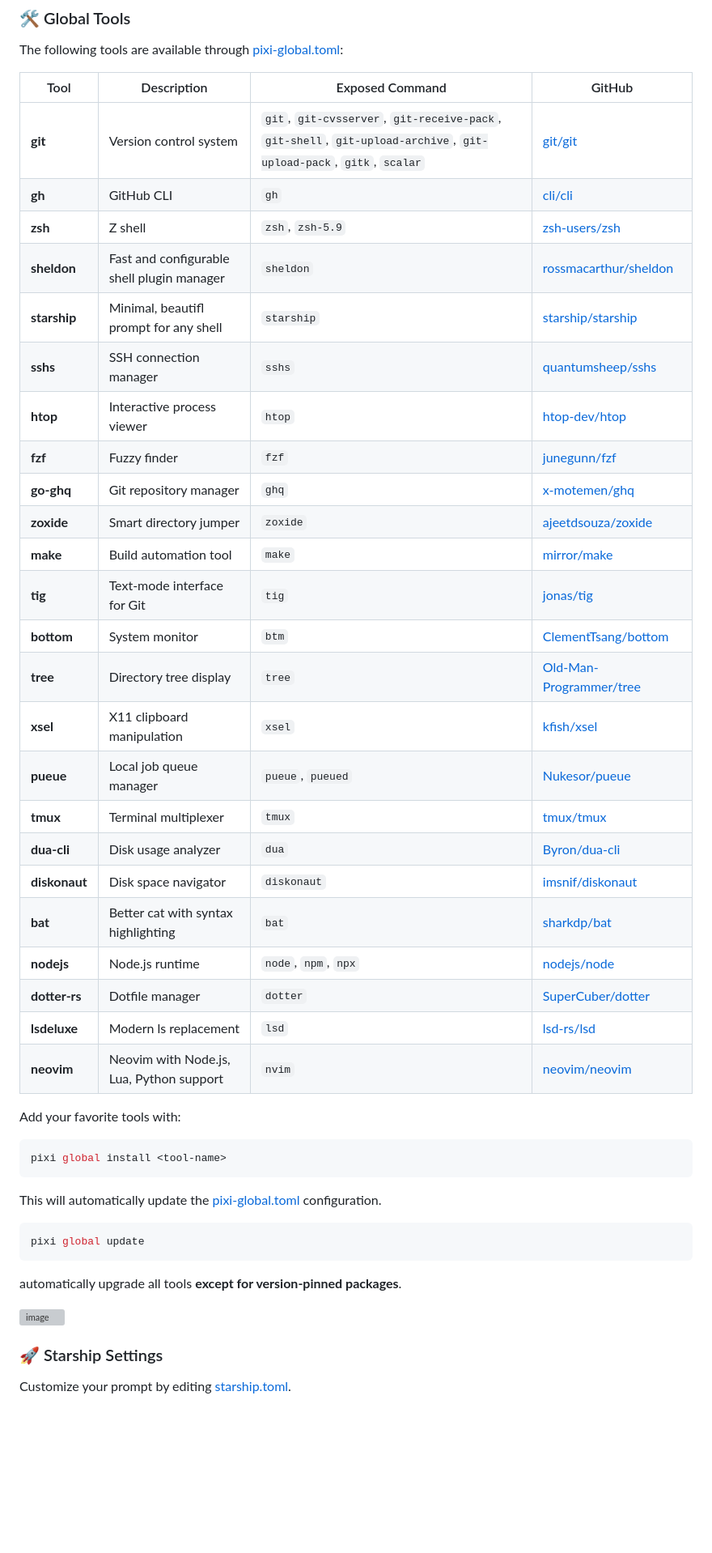
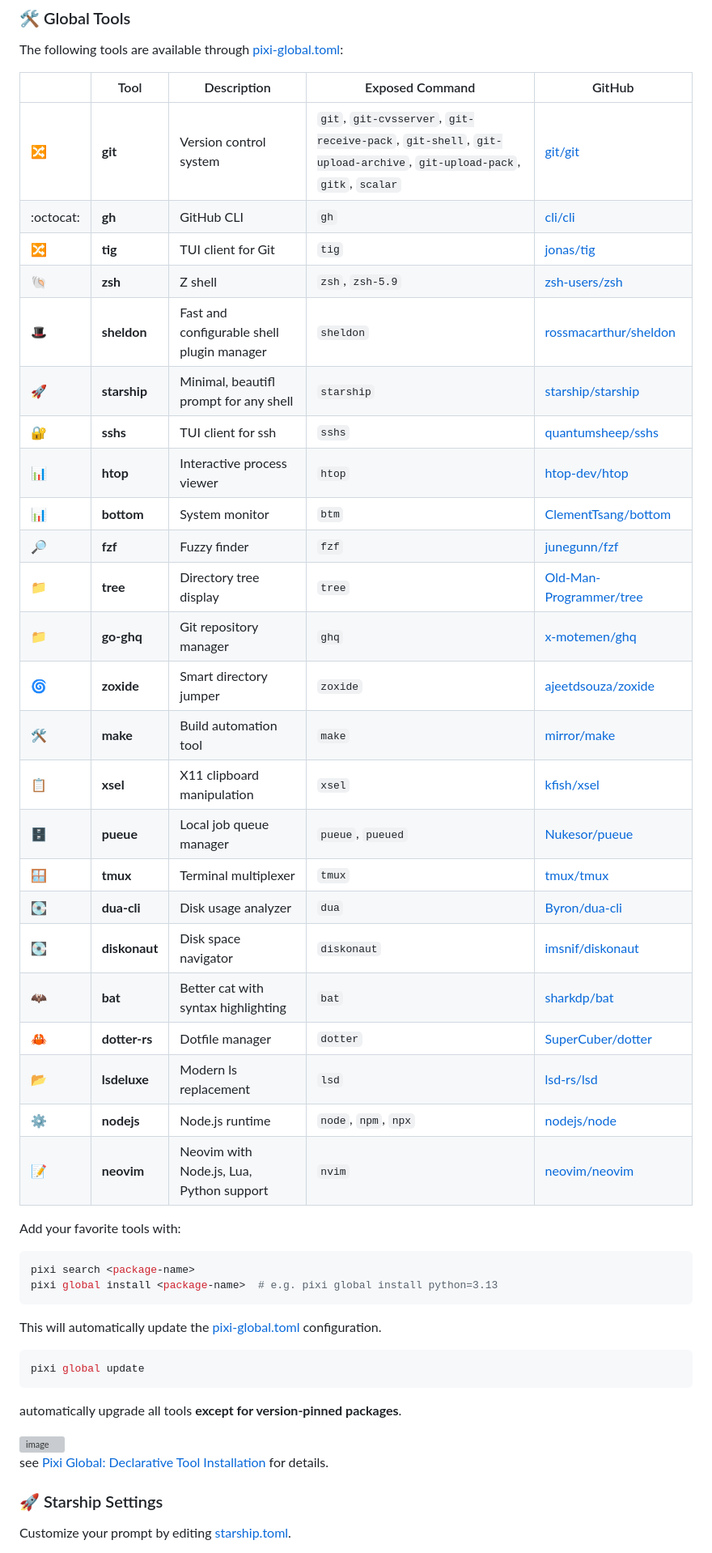
Before and after one commit to denkiwakame/nanokit, a Markdown page: README.md, the part around one of its changes. Shown at 81% size. GitHub-like rendering; blank space fills up the shorter version; grey boxes are pictures that could not be loaded.

````diff
--- a/README.md
+++ b/README.md
@@ -172,36 +173,37 @@ See [Starship Presets](https://starship.rs/presets/) for more customization opti
 
 The following tools are available through [pixi-global.toml](pixi-global.toml):
 
-| Tool | Description | Exposed Command | GitHub |
-|------|-------------|-----------------|---------|
-| **git** | Version control system | `git`, `git-cvsserver`, `git-receive-pack`, `git-shell`, `git-upload-archive`, `git-upload-pack`, `gitk`, `scalar` | [git/git](https://github.com/git/git) |
-| **gh** | GitHub CLI | `gh` | [cli/cli](https://github.com/cli/cli) |
-| **zsh** | Z shell | `zsh`, `zsh-5.9` | [zsh-users/zsh](https://github.com/zsh-users/zsh) |
-| **sheldon** | Fast and configurable shell plugin manager | `sheldon` | [rossmacarthur/sheldon](https://github.com/rossmacarthur/sheldon) |
-| **starship** | Minimal, beautifl prompt for any shell | `starship` | [starship/starship](https://github.com/starship/starship) |
-| **sshs** | SSH connection manager | `sshs` | [quantumsheep/sshs](https://github.com/quantumsheep/sshs) |
-| **htop** | Interactive process viewer | `htop` | [htop-dev/htop](https://github.com/htop-dev/htop) |
-| **fzf** | Fuzzy finder | `fzf` | [junegunn/fzf](https://github.com/junegunn/fzf) |
-| **go-ghq** | Git repository manager | `ghq` | [x-motemen/ghq](https://github.com/x-motemen/ghq) |
-| **zoxide** | Smart directory jumper | `zoxide` | [ajeetdsouza/zoxide](https://github.com/ajeetdsouza/zoxide) |
-| **make** | Build automation tool | `make` | [mirror/make](https://github.com/mirror/make) |
-| **tig** | Text-mode interface for Git | `tig` | [jonas/tig](https://github.com/jonas/tig) |
-| **bottom** | System monitor | `btm` | [ClementTsang/bottom](https://github.com/ClementTsang/bottom) |
-| **tree** | Directory tree display | `tree` | [Old-Man-Programmer/tree](https://github.com/Old-Man-Programmer/tree) |
-| **xsel** | X11 clipboard manipulation | `xsel` | [kfish/xsel](https://github.com/kfish/xsel) |
-| **pueue** | Local job queue manager | `pueue`, `pueued` | [Nukesor/pueue](https://github.com/Nukesor/pueue) |
-| **tmux** | Terminal multiplexer | `tmux` | [tmux/tmux](https://github.com/tmux/tmux) |
-| **dua-cli** | Disk usage analyzer | `dua` | [Byron/dua-cli](https://github.com/Byron/dua-cli) |
-| **diskonaut** | Disk space navigator | `diskonaut` | [imsnif/diskonaut](https://github.com/imsnif/diskonaut) |
-| **bat** | Better cat with syntax highlighting | `bat` | [sharkdp/bat](https://github.com/sharkdp/bat) |
-| **nodejs** | Node.js runtime | `node`, `npm`, `npx` | [nodejs/node](https://github.com/nodejs/node) |
-| **dotter-rs** | Dotfile manager | `dotter` | [SuperCuber/dotter](https://github.com/SuperCuber/dotter) |
-| **lsdeluxe** | Modern ls replacement | `lsd` | [lsd-rs/lsd](https://github.com/lsd-rs/lsd) |
-| **neovim** | Neovim with Node.js, Lua, Python support | `nvim` | [neovim/neovim](https://github.com/neovim/neovim) |
+|| Tool | Description | Exposed Command | GitHub |
+|-|------|-------------|-----------------|---------|
+| 🔀| **git** | Version control system | `git`, `git-cvsserver`, `git-receive-pack`, `git-shell`, `git-upload-archive`, `git-upload-pack`, `gitk`, `scalar` | [git/git](https://github.com/git/git) |
+| :octocat: | **gh** | GitHub CLI | `gh` | [cli/cli](https://github.com/cli/cli) |
+| 🔀 | **tig** | TUI client for Git | `tig` | [jonas/tig](https://github.com/jonas/tig) |
+| 🐚 | **zsh** | Z shell | `zsh`, `zsh-5.9` | [zsh-users/zsh](https://github.com/zsh-users/zsh) |
+| 🎩 | **sheldon** | Fast and configurable shell plugin manager | `sheldon` | [rossmacarthur/sheldon](https://github.com/rossmacarthur/sheldon) |
+| 🚀 | **starship** | Minimal, beautifl prompt for any shell | `starship` | [starship/starship](https://github.com/starship/starship) |
+| 🔐 | **sshs** | TUI client for ssh | `sshs` | [quantumsheep/sshs](https://github.com/quantumsheep/sshs) |
+| 📊 | **htop** | Interactive process viewer | `htop` | [htop-dev/htop](https://github.com/htop-dev/htop) |
+| 📊 | **bottom** | System monitor | `btm` | [ClementTsang/bottom](https://github.com/ClementTsang/bottom) |
+| 🔎 | **fzf** | Fuzzy finder | `fzf` | [junegunn/fzf](https://github.com/junegunn/fzf) |
+| 📁 | **tree** | Directory tree display | `tree` | [Old-Man-Programmer/tree](https://github.com/Old-Man-Programmer/tree) |
+| 📁 | **go-ghq** | Git repository manager | `ghq` | [x-motemen/ghq](https://github.com/x-motemen/ghq) |
+| 🌀 | **zoxide** | Smart directory jumper | `zoxide` | [ajeetdsouza/zoxide](https://github.com/ajeetdsouza/zoxide) |
+| 🛠️ | **make** | Build automation tool | `make` | [mirror/make](https://github.com/mirror/make) |
+| 📋 | **xsel** | X11 clipboard manipulation | `xsel` | [kfish/xsel](https://github.com/kfish/xsel) |
+| 🗄️ | **pueue** | Local job queue manager | `pueue`, `pueued` | [Nukesor/pueue](https://github.com/Nukesor/pueue) |
+| 🪟 | **tmux** | Terminal multiplexer | `tmux` | [tmux/tmux](https://github.com/tmux/tmux) |
+| 💽 | **dua-cli** | Disk usage analyzer | `dua` | [Byron/dua-cli](https://github.com/Byron/dua-cli) |
+| 💽 | **diskonaut** | Disk space navigator | `diskonaut` | [imsnif/diskonaut](https://github.com/imsnif/diskonaut) |
+| 🦇 | **bat** | Better cat with syntax highlighting | `bat` | [sharkdp/bat](https://github.com/sharkdp/bat) |
+| 🦀 | **dotter-rs** | Dotfile manager | `dotter` | [SuperCuber/dotter](https://github.com/SuperCuber/dotter) |
+| 📂 | **lsdeluxe** | Modern ls replacement | `lsd` | [lsd-rs/lsd](https://github.com/lsd-rs/lsd) |
+| ⚙️ | **nodejs** | Node.js runtime | `node`, `npm`, `npx` | [nodejs/node](https://github.com/nodejs/node) |
+| 📝 | **neovim** | Neovim with Node.js, Lua, Python support | `nvim` | [neovim/neovim](https://github.com/neovim/neovim) |
 
 Add your favorite tools with:
 ```bash
-pixi global install <tool-name>
+pixi search <package-name>
+pixi global install <package-name>  # e.g. pixi global install python=3.13
 ```
 This will automatically update the [pixi-global.toml](pixi-global.toml) configuration.
 
@@ -212,6 +214,7 @@ automatically upgrade all tools **except for version-pinned packages**.
 
 <img width="200" alt="image" src="https://github.com/user-attachments/assets/afa04a78-f626-4b34-80c8-503e7bc0aad1" />
 
+see [Pixi Global: Declarative Tool Installation](https://prefix.dev/blog/pixi_global) for details.
 
 ### 🚀 Starship Settings
 
````
Also changed, not shown: other parts of README.md (+5 -4 lines).
